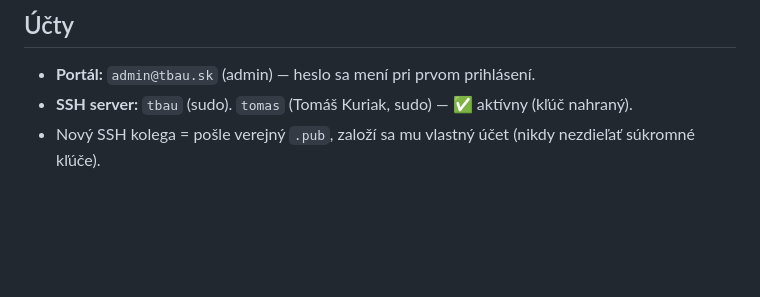
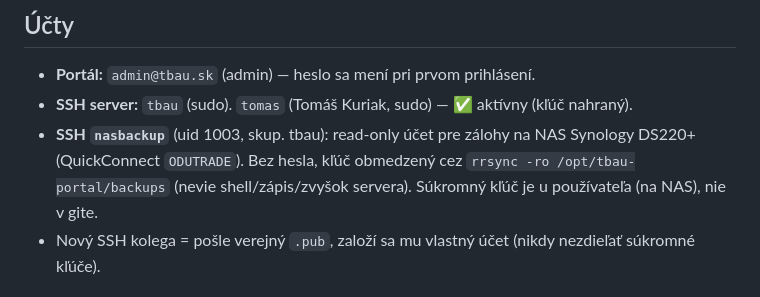
Before and after one commit to goodvisionsvk/tbau, a Markdown page: CLAUDE.md, the part around the change. GitHub-like rendering; blank space fills up the shorter version.

Commit message:
docs: CLAUDE.md – účet nasbackup (read-only NAS zálohy, DS220+)
Co-Authored-By: Claude Opus 4.8 <noreply@anthropic.com>

```diff
--- a/CLAUDE.md
+++ b/CLAUDE.md
@@ -220,6 +220,9 @@ Produkčný `.env` je len na serveri v `/opt/tbau-portal/.env` (nie v gite).
 
 - **Portál:** `admin@tbau.sk` (admin) — heslo sa mení pri prvom prihlásení.
 - **SSH server:** `tbau` (sudo). `tomas` (Tomáš Kuriak, sudo) — ✅ aktívny (kľúč nahraný).
+- **SSH `nasbackup`** (uid 1003, skup. tbau): read-only účet pre zálohy na NAS Synology DS220+
+  (QuickConnect `ODUTRADE`). Bez hesla, kľúč obmedzený cez `rrsync -ro /opt/tbau-portal/backups`
+  (nevie shell/zápis/zvyšok servera). Súkromný kľúč je u používateľa (na NAS), nie v gite.
 - Nový SSH kolega = pošle verejný `.pub`, založí sa mu vlastný účet (nikdy nezdieľať súkromné kľúče).
 
 ## Otvorené úlohy / pozor
```
